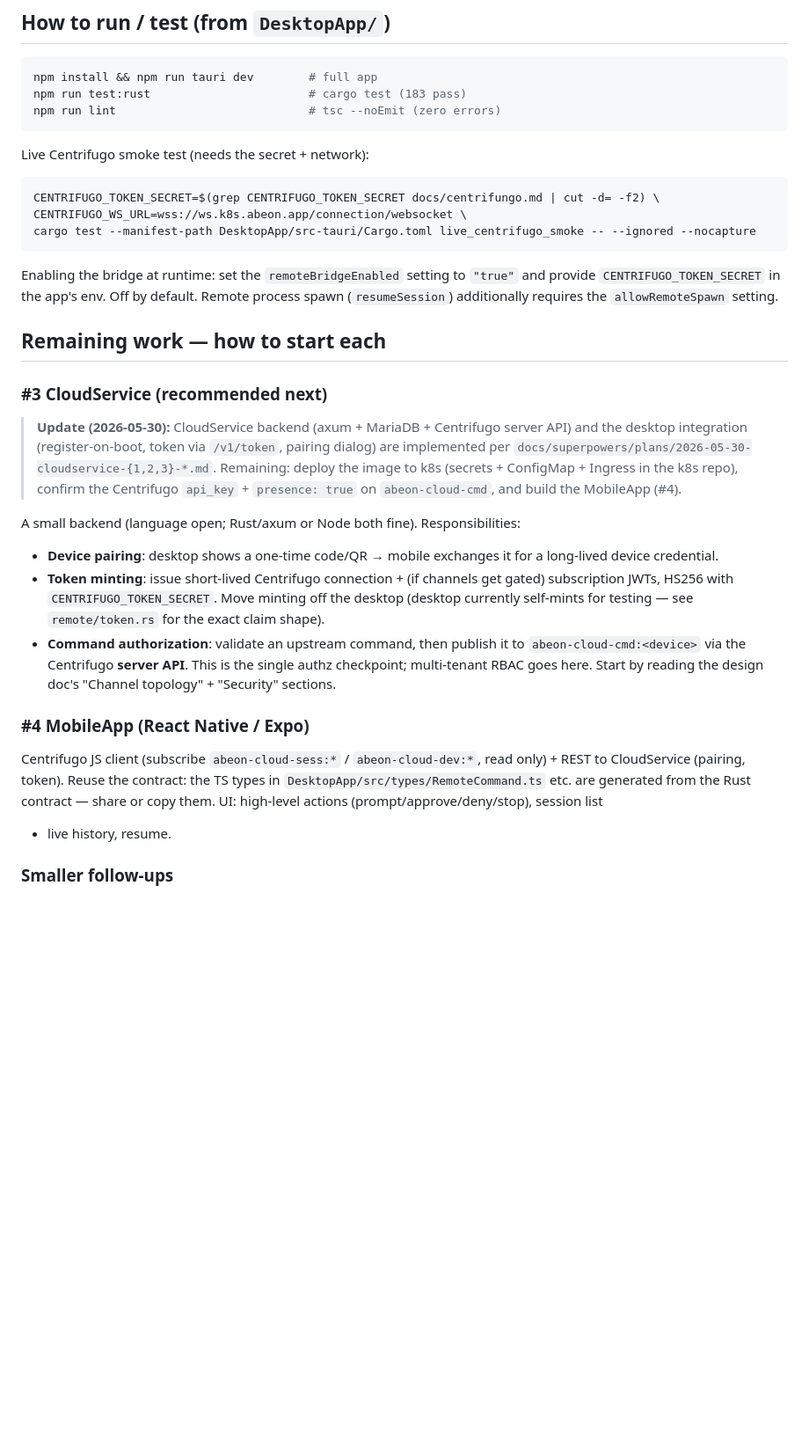
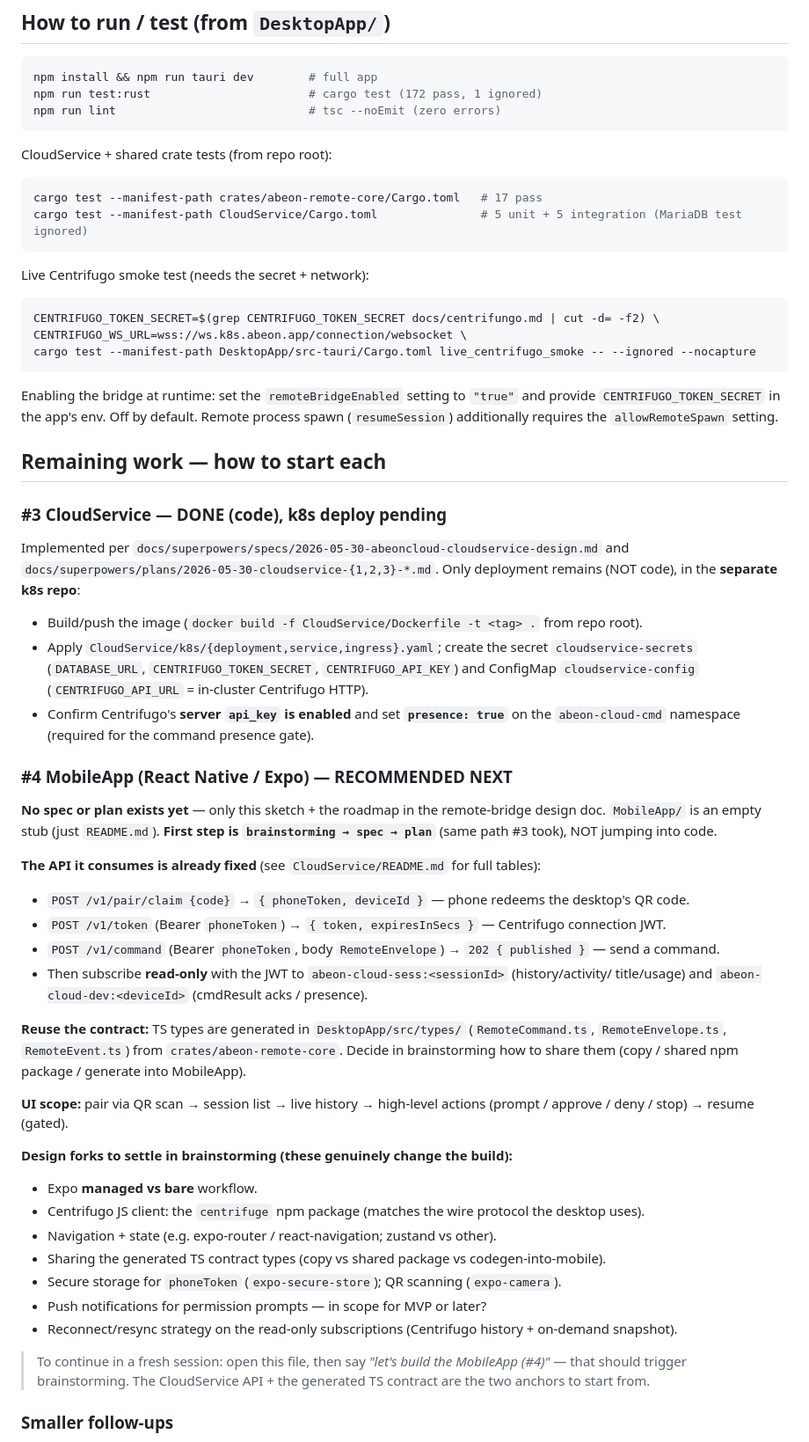
Before and after one commit to cyberstudio-software-house/abeon-code, a Markdown page: ONBOARDING.md, the part around one of its changes. Shown at 88% size. Drawn GitHub-style; blank space fills up the shorter version.

Commit message:
docs: refresh onboarding — #3 CloudService done, #4 MobileApp set up as next

````diff
--- a/ONBOARDING.md
+++ b/ONBOARDING.md
@@ -96,8 +117,13 @@ already isolated in (future) CloudService.
 
 ```bash
 npm install && npm run tauri dev        # full app
-npm run test:rust                       # cargo test (183 pass)
+npm run test:rust                       # cargo test (172 pass, 1 ignored)
 npm run lint                            # tsc --noEmit (zero errors)
+```
+CloudService + shared crate tests (from repo root):
+```bash
+cargo test --manifest-path crates/abeon-remote-core/Cargo.toml   # 17 pass
+cargo test --manifest-path CloudService/Cargo.toml               # 5 unit + 5 integration (MariaDB test ignored)
 ```
 Live Centrifugo smoke test (needs the secret + network):
 ```bash
@@ -111,33 +137,48 @@ process spawn (`resumeSession`) additionally requires the `allowRemoteSpawn` set
 
 ## Remaining work — how to start each
 
-### #3 CloudService (recommended next)
+### #3 CloudService — DONE (code), k8s deploy pending
+Implemented per `docs/superpowers/specs/2026-05-30-abeoncloud-cloudservice-design.md`
+and `docs/superpowers/plans/2026-05-30-cloudservice-{1,2,3}-*.md`. Only deployment
+remains (NOT code), in the **separate k8s repo**:
+- Build/push the image (`docker build -f CloudService/Dockerfile -t <tag> .` from repo root).
+- Apply `CloudService/k8s/{deployment,service,ingress}.yaml`; create the secret
+  `cloudservice-secrets` (`DATABASE_URL`, `CENTRIFUGO_TOKEN_SECRET`, `CENTRIFUGO_API_KEY`)
+  and ConfigMap `cloudservice-config` (`CENTRIFUGO_API_URL` = in-cluster Centrifugo HTTP).
+- Confirm Centrifugo's **server `api_key` is enabled** and set **`presence: true`** on the
+  `abeon-cloud-cmd` namespace (required for the command presence gate).
 
-> **Update (2026-05-30):** CloudService backend (axum + MariaDB + Centrifugo
-> server API) and the desktop integration (register-on-boot, token via `/v1/token`,
-> pairing dialog) are implemented per
-> `docs/superpowers/plans/2026-05-30-cloudservice-{1,2,3}-*.md`. Remaining: deploy
-> the image to k8s (secrets + ConfigMap + Ingress in the k8s repo), confirm the
-> Centrifugo `api_key` + `presence: true` on `abeon-cloud-cmd`, and build the MobileApp (#4).
+### #4 MobileApp (React Native / Expo) — RECOMMENDED NEXT
+**No spec or plan exists yet** — only this sketch + the roadmap in the remote-bridge
+design doc. `MobileApp/` is an empty stub (just `README.md`). **First step is
+`brainstorming → spec → plan`** (same path #3 took), NOT jumping into code.
 
-A small backend (language open; Rust/axum or Node both fine). Responsibilities:
-- **Device pairing**: desktop shows a one-time code/QR → mobile exchanges it for a
-  long-lived device credential.
-- **Token minting**: issue short-lived Centrifugo connection + (if channels get
-  gated) subscription JWTs, HS256 with `CENTRIFUGO_TOKEN_SECRET`. Move minting off
-  the desktop (desktop currently self-mints for testing — see `remote/token.rs` for
-  the exact claim shape).
-- **Command authorization**: validate an upstream command, then publish it to
-  `abeon-cloud-cmd:<device>` via the Centrifugo **server API**. This is the single
-  authz checkpoint; multi-tenant RBAC goes here.
-Start by reading the design doc's "Channel topology" + "Security" sections.
+**The API it consumes is already fixed** (see `CloudService/README.md` for full tables):
+- `POST /v1/pair/claim {code}` → `{ phoneToken, deviceId }` — phone redeems the desktop's QR code.
+- `POST /v1/token` (Bearer `phoneToken`) → `{ token, expiresInSecs }` — Centrifugo connection JWT.
+- `POST /v1/command` (Bearer `phoneToken`, body `RemoteEnvelope`) → `202 { published }` — send a command.
+- Then subscribe **read-only** with the JWT to `abeon-cloud-sess:<sessionId>` (history/activity/
+  title/usage) and `abeon-cloud-dev:<deviceId>` (cmdResult acks / presence).
 
-### #4 MobileApp (React Native / Expo)
-Centrifugo JS client (subscribe `abeon-cloud-sess:*` / `abeon-cloud-dev:*`, read
-only) + REST to CloudService (pairing, token). Reuse the contract: the TS types in
-`DesktopApp/src/types/RemoteCommand.ts` etc. are generated from the Rust contract —
-share or copy them. UI: high-level actions (prompt/approve/deny/stop), session list
-+ live history, resume.
+**Reuse the contract:** TS types are generated in `DesktopApp/src/types/`
+(`RemoteCommand.ts`, `RemoteEnvelope.ts`, `RemoteEvent.ts`) from `crates/abeon-remote-core`.
+Decide in brainstorming how to share them (copy / shared npm package / generate into MobileApp).
+
+**UI scope:** pair via QR scan → session list → live history → high-level actions
+(prompt / approve / deny / stop) → resume (gated).
+
+**Design forks to settle in brainstorming (these genuinely change the build):**
+- Expo **managed vs bare** workflow.
+- Centrifugo JS client: the `centrifuge` npm package (matches the wire protocol the desktop uses).
+- Navigation + state (e.g. expo-router / react-navigation; zustand vs other).
+- Sharing the generated TS contract types (copy vs shared package vs codegen-into-mobile).
+- Secure storage for `phoneToken` (`expo-secure-store`); QR scanning (`expo-camera`).
+- Push notifications for permission prompts — in scope for MVP or later?
+- Reconnect/resync strategy on the read-only subscriptions (Centrifugo history + on-demand snapshot).
+
+> To continue in a fresh session: open this file, then say *"let's build the MobileApp (#4)"* —
+> that should trigger brainstorming. The CloudService API + the generated TS contract are the
+> two anchors to start from.
 
 ### Smaller follow-ups
 - **ws client reconnect/backoff** — currently a single connection (no auto-reconnect).
````
Also changed, not shown: other parts of ONBOARDING.md (+43 -13 lines).
